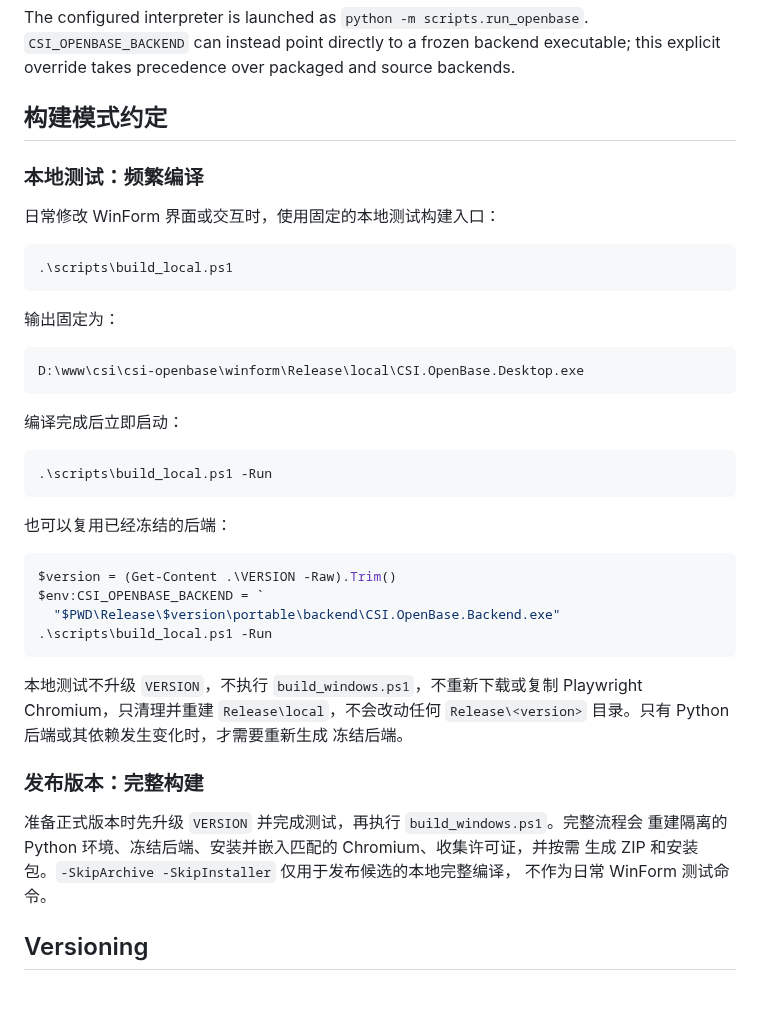
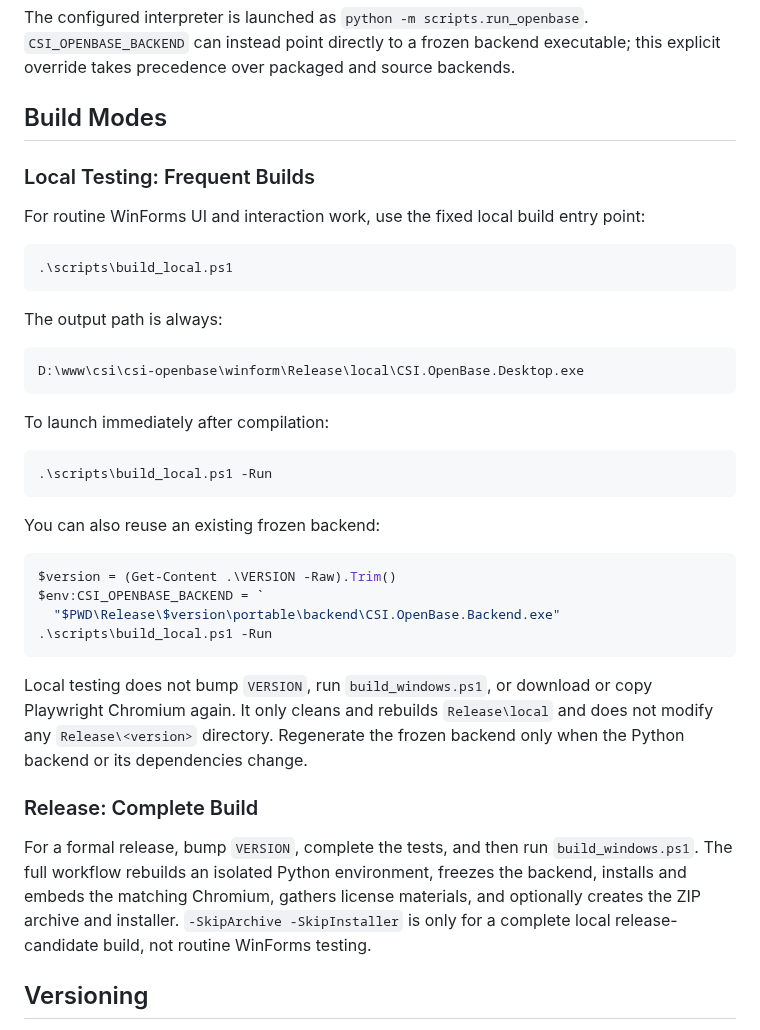
Before and after one commit to CSI-OpenBase/winform, a Markdown page: README.md, the part around one of its changes. Rendered like a GitHub page; blank space fills up the shorter version.

````diff
--- a/README.md
+++ b/README.md
@@ -67,29 +92,29 @@ The configured interpreter is launched as `python -m scripts.run_openbase`.
 `CSI_OPENBASE_BACKEND` can instead point directly to a frozen backend executable;
 this explicit override takes precedence over packaged and source backends.
 
-## 构建模式约定
+## Build Modes
 
-### 本地测试：频繁编译
+### Local Testing: Frequent Builds
 
-日常修改 WinForm 界面或交互时，使用固定的本地测试构建入口：
+For routine WinForms UI and interaction work, use the fixed local build entry point:
 
 ```powershell
 .\scripts\build_local.ps1
 ```
 
-输出固定为：
+The output path is always:
 
 ```text
 D:\www\csi\csi-openbase\winform\Release\local\CSI.OpenBase.Desktop.exe
 ```
 
-编译完成后立即启动：
+To launch immediately after compilation:
 
 ```powershell
 .\scripts\build_local.ps1 -Run
 ```
 
-也可以复用已经冻结的后端：
+You can also reuse an existing frozen backend:
 
 ```powershell
 $version = (Get-Content .\VERSION -Raw).Trim()
@@ -98,17 +123,19 @@ $env:CSI_OPENBASE_BACKEND = `
 .\scripts\build_local.ps1 -Run
 ```
 
-本地测试不升级 `VERSION`，不执行 `build_windows.ps1`，不重新下载或复制
-Playwright Chromium，只清理并重建 `Release\local`，不会改动任何
-`Release\<version>` 目录。只有 Python 后端或其依赖发生变化时，才需要重新生成
-冻结后端。
+Local testing does not bump `VERSION`, run `build_windows.ps1`, or download or
+copy Playwright Chromium again. It only cleans and rebuilds `Release\local` and
+does not modify any `Release\<version>` directory. Regenerate the frozen backend
+only when the Python backend or its dependencies change.
 
-### 发布版本：完整构建
+### Release: Complete Build
 
-准备正式版本时先升级 `VERSION` 并完成测试，再执行 `build_windows.ps1`。完整流程会
-重建隔离的 Python 环境、冻结后端、安装并嵌入匹配的 Chromium、收集许可证，并按需
-生成 ZIP 和安装包。`-SkipArchive -SkipInstaller` 仅用于发布候选的本地完整编译，
-不作为日常 WinForm 测试命令。
+For a formal release, bump `VERSION`, complete the tests, and then run
+`build_windows.ps1`. The full workflow rebuilds an isolated Python environment,
+freezes the backend, installs and embeds the matching Chromium, gathers license
+materials, and optionally creates the ZIP archive and installer.
+`-SkipArchive -SkipInstaller` is only for a complete local release-candidate
+build, not routine WinForms testing.
 
 ## Versioning
 
````
Also changed, not shown: other parts of README.md (+29 -3 lines), README.zh-CN.md (added, +246 -0 lines), .github/assets/screenshots/clear-data-dialog.png (added), .github/assets/screenshots/local-archive-overview.png (added), .github/assets/screenshots/settings.png (added), .github/assets/screenshots/video-archive.png (added).
